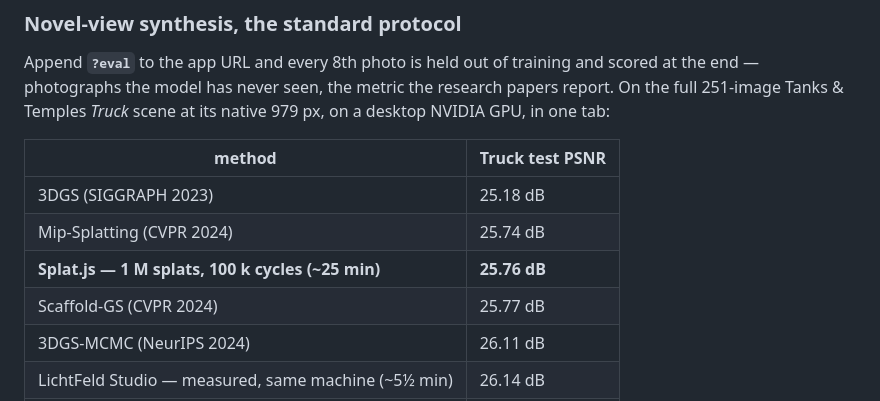
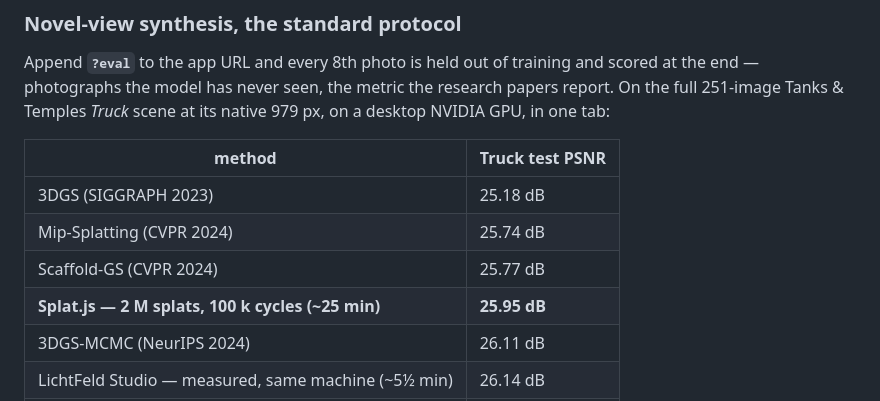
Before and after one commit to Warhammer4000/splat.js, a Markdown page: README.md, the part around the change. Rendered like a GitHub page.

Commit message:
README: refresh the fast truck row to the current trainer
The 1M/100k row (25.76) predated this week's correctness fixes. Its
measured replacement from the same protocol run: 2M splats, 100k
cycles, 25.95 dB held-out in ~25 minutes including the in-browser
solve — now sitting above Scaffold-GS instead of below it.

```diff
--- a/README.md
+++ b/README.md
@@ -77,8 +77,8 @@ its native 979 px, on a desktop NVIDIA GPU, in one tab:
 |---|---|
 | 3DGS (SIGGRAPH 2023) | 25.18 dB |
 | Mip-Splatting (CVPR 2024) | 25.74 dB |
-| **Splat.js — 1 M splats, 100 k cycles (~25 min)** | **25.76 dB** |
 | Scaffold-GS (CVPR 2024) | 25.77 dB |
+| **Splat.js — 2 M splats, 100 k cycles (~25 min)** | **25.95 dB** |
 | 3DGS-MCMC (NeurIPS 2024) | 26.11 dB |
 | LichtFeld Studio — measured, same machine (~5½ min) | 26.14 dB |
 | **Splat.js — 2 M splats, 250 k cycles (~60 min)** | **26.30 dB** |
```
